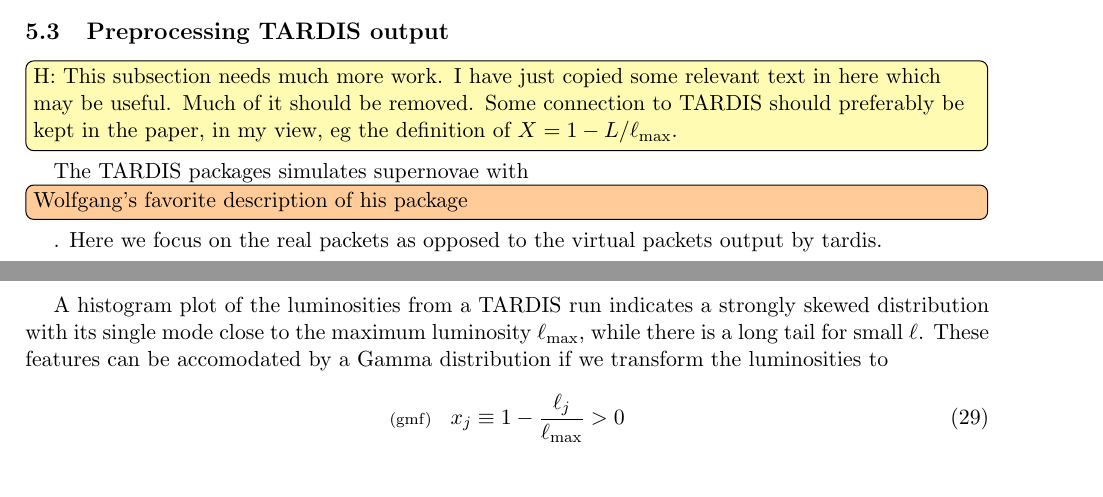
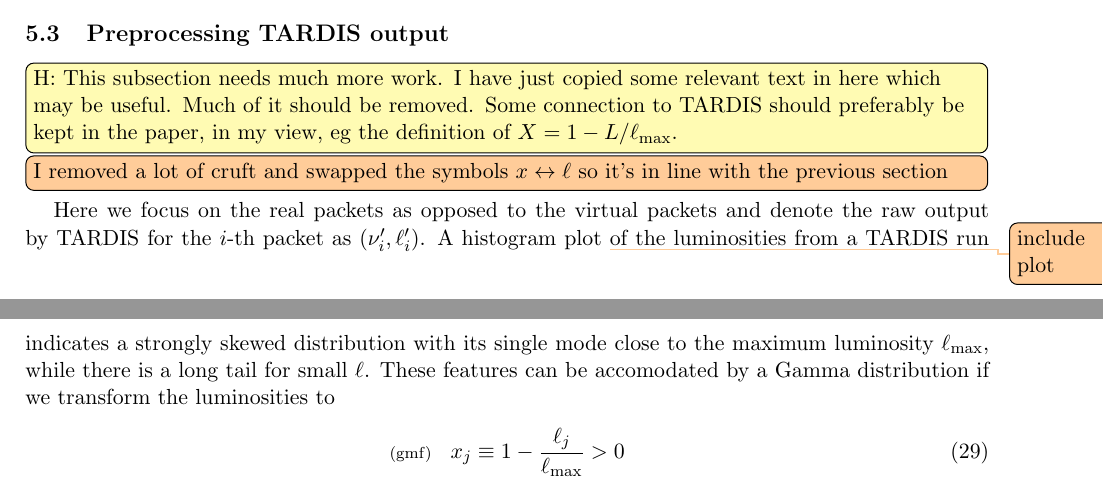
Before and after one commit to tardis-sn-archive/statistics-notes, a LaTeX document (real/draft.tex): two parts of pages 6 and 7 of 14, joined at a grey line, cut so that both start at the same text. Compiled offline with pdfLaTeX.

Commit message:
[draft/tardis] Start updating notation

```diff
--- a/real/draft.tex
+++ b/real/draft.tex
@@ -595,18 +595,14 @@
   relevant text in here which may be useful. Much of it should be
   removed. Some connection to TARDIS should preferably be kept in the
   paper, in my view, eg the definition of $X = 1 - L/\ell_{\rm max}$.}
+\fred{I removed a lot of cruft and swapped the symbols $x \leftrightarrow \ell$ so it's in line with the previous section}
 
-The \tardis{} packages simulates supernovae with %
-\fred{Wolfgang's favorite description of his package}. %
 Here we focus on the real packets as opposed to the virtual packets
-output by tardis.
-
-
-A histogram plot of the luminosities from a \tardis{} run indicates a
-strongly skewed distribution with its single mode close to the maximum
-luminosity $\lmax$, while there is a long tail for small $\ell$. These
-features can be accomodated by a $\GammaDist$ distribution if we
-transform the luminosities to
+and denote the raw output by \tardis{} for the $i$-{th} packet as $\qty(\nu_i^\prime, \ell_i^\prime)$.  A histogram plot \fredmargin{include plot} of the luminosities
+from a \tardis{} run indicates a strongly skewed distribution with its
+single mode close to the maximum luminosity $\lmax$, while there is a
+long tail for small $\ell$. These features can be accomodated by a
+$\GammaDist$ distribution if we transform the luminosities to
 \begin{align}
   \lleq{gmf}
   x_j \equiv 1- \frac{\ell_j}{\lmax} > 0
```
